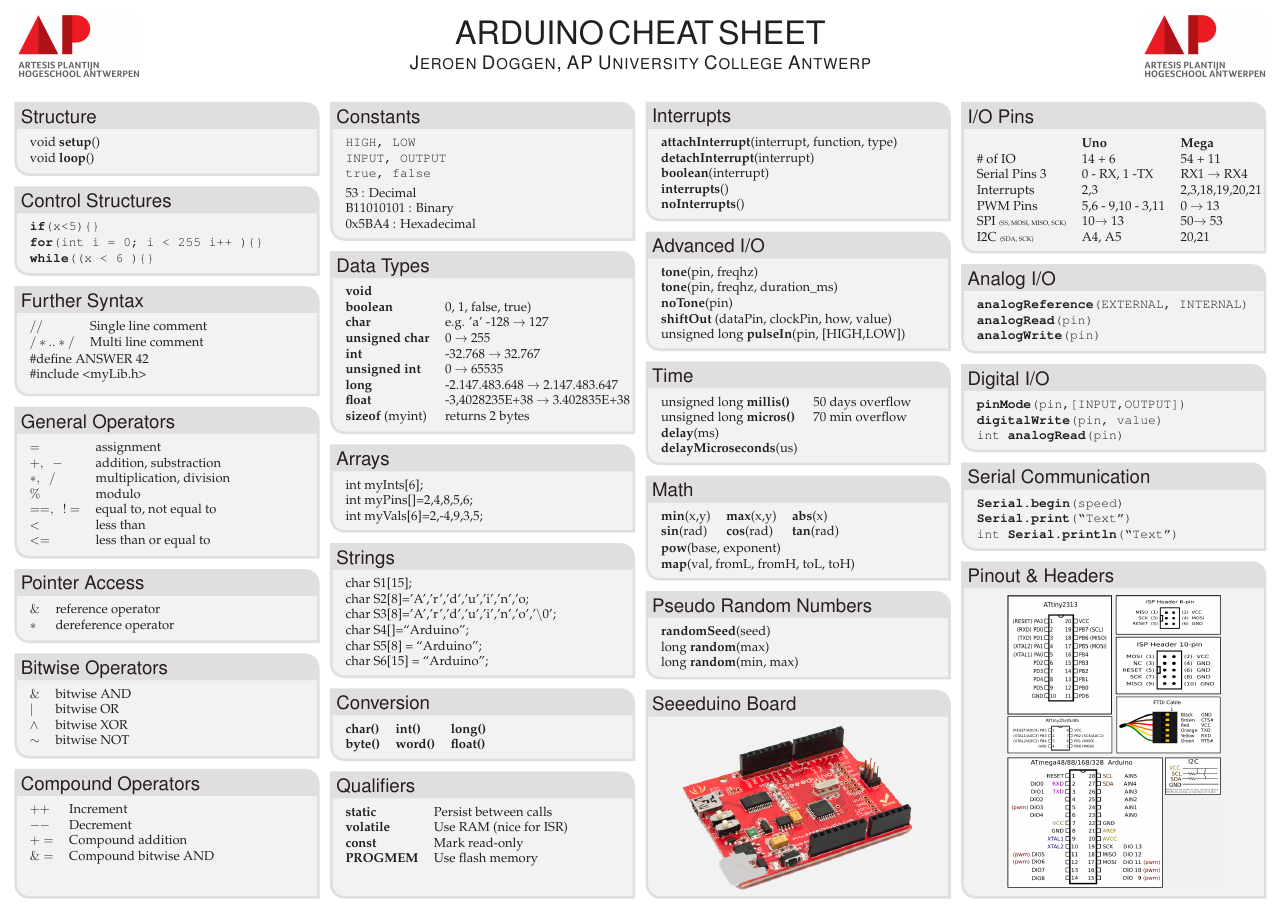
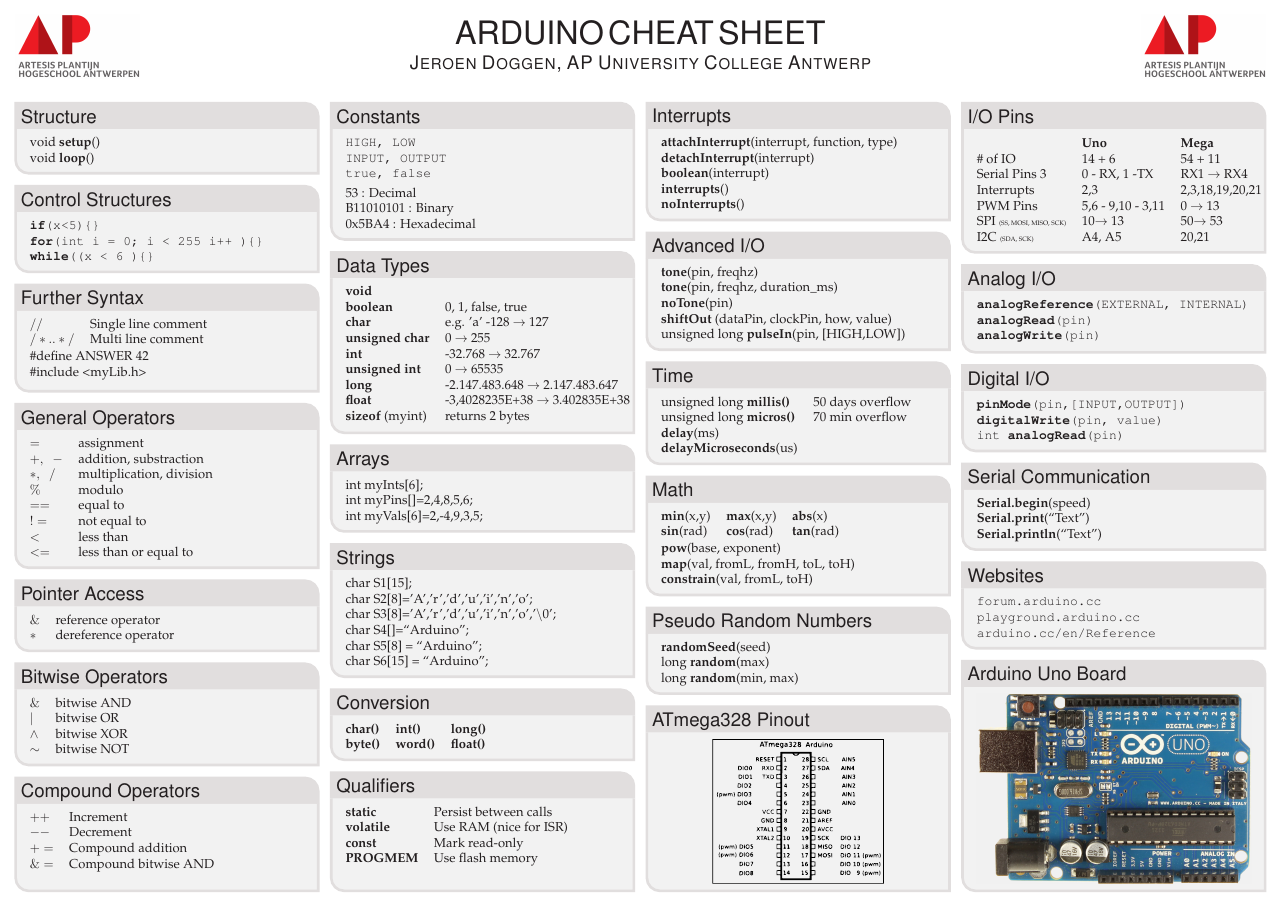
Before and after one commit to jeroendoggen/Arduino-cheat-sheet, a LaTeX poster (src/Arduino-Cheat-Sheet.tex): the whole page. Compiled offline with pdfLaTeX.

Commit message:
Corrected small typo's & added website links (thanks Rob), new images

```diff
--- a/src/Arduino-Cheat-Sheet.tex
+++ b/src/Arduino-Cheat-Sheet.tex
@@ -14,6 +14,7 @@
 
 \usepackage{graphicx}
 \usepackage{multicol}
+\usepackage{url}
 
 \usepackage{pgfbaselayers}
 \pgfdeclarelayer{background}
@@ -384,6 +380,7 @@
   \begin{tabular}{l}
     \textbf{pow}(base, exponent)  \\
     \textbf{map}(val, fromL, fromH, toL, toH) \\
+    \textbf{constrain}(val, fromL, toH) \\
   \end{tabular}
 }
 
@@ -398,10 +395,10 @@
 }
 
 %%%%%%%%%%%%%%%%%%%%%%%%%%%%%%%%%%%%%%%%%%%%%%%%%%%%%%%%%%%%%%%%%%%%%%%%%%%%%
-\headerbox{Seeeduino Board}{name=seeeduino,column=2,below=random,bottomaligned=compound}{
+\headerbox{ATmega328 Pinout}{name=pinout,column=2,below=random,bottomaligned=compound}{
 %%%%%%%%%%%%%%%%%%%%%%%%%%%%%%%%%%%%%%%%%%%%%%%%%%%%%%%%%%%%%%%%%%%%%%%%%%%%%%
   \begin{center}
-    \includegraphics[width=0.82\textwidth]{./images/seeeduino3.jpg}
+    \includegraphics[height=0.1655\textheight]{./images/ArduinoImages6.pdf}
   \end{center}
 }
 
@@ -448,20 +445,31 @@
 \headerbox{Serial Communication}{name=serial,column=3,below=digital}{
 %%%%%%%%%%%%%%%%%%%%%%%%%%%%%%%%%%%%%%%%%%%%%%%%%%%%%%%%%%%%%%%%%%%%%%%%%%%%%%
   \begin{tabular}{l}
-    \texttt{\textbf{Serial.begin}(speed)}  \\
-    \texttt{\textbf{Serial.print}(``Text'')}  \\
-    \texttt{int \textbf{Serial.println}(``Text'')}  \\
+    \textbf{Serial.begin}(speed)  \\
+    \textbf{Serial.print}(``Text'')  \\
+    \textbf{Serial.println}(``Text'')  \\
   \end{tabular}
 }
 
 %%%%%%%%%%%%%%%%%%%%%%%%%%%%%%%%%%%%%%%%%%%%%%%%%%%%%%%%%%%%%%%%%%%%%%%%%%%%%
-\headerbox{Pinout \& Headers}{name=pins,column=3,below=serial,bottomaligned=compound}{
+\headerbox{Websites}{name=websites,column=3,below=serial}{
+%%%%%%%%%%%%%%%%%%%%%%%%%%%%%%%%%%%%%%%%%%%%%%%%%%%%%%%%%%%%%%%%%%%%%%%%%%%%%%
+  \begin{tabular}{l}
+    \url{forum.arduino.cc}    \\
+    \url{playground.arduino.cc} \\
+    \url{arduino.cc/en/Reference}  \\
+  \end{tabular}
+}
+
+%%%%%%%%%%%%%%%%%%%%%%%%%%%%%%%%%%%%%%%%%%%%%%%%%%%%%%%%%%%%%%%%%%%%%%%%%%%%%
+\headerbox{Arduino Uno Board}{name=board,column=3,below=websites,bottomaligned=compound}{
 %%%%%%%%%%%%%%%%%%%%%%%%%%%%%%%%%%%%%%%%%%%%%%%%%%%%%%%%%%%%%%%%%%%%%%%%%%%%%%
   \begin{center}
-    % \includegraphics[width=0.8\textwidth]{./images/arduino3.png}
-    \includegraphics[height=0.335\textheight]{./images/ArduinoImages4.png}
+    \includegraphics[width=0.95\textwidth]{./images/ArduinoUno_R3_Front.jpg}
   \end{center}
 }
+
+
 
 %%%%%%%%%%%%%%%%%%%%%%%%%%%%%%%%%%%%%%%%%%%%%%%%%%%%%%%%%%%%%%%%%%%%%%%%%%%%%%
 \end{poster}
```
Also changed, not shown: src/Arduino-Cheat-Sheet.pdf, src/images/ArduinoImages5.png (added), src/images/ArduinoImages6.pdf (added), src/images/ArduinoImages6.png (added), src/images/ArduinoUnoSmd.jpg (added), src/images/ArduinoUno_R3_Front.jpg (added), src/Arduino-Cheat-Sheet.tex (15 more changed lines).
